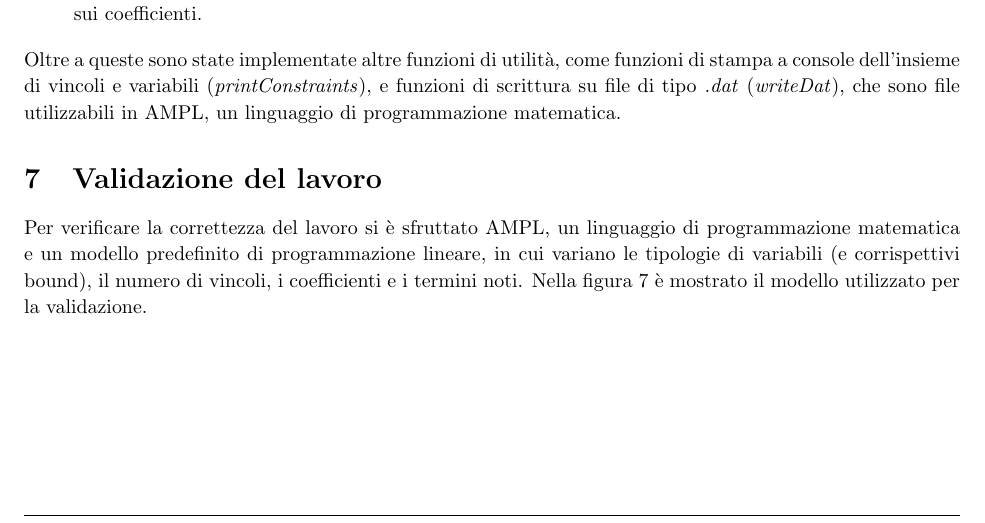
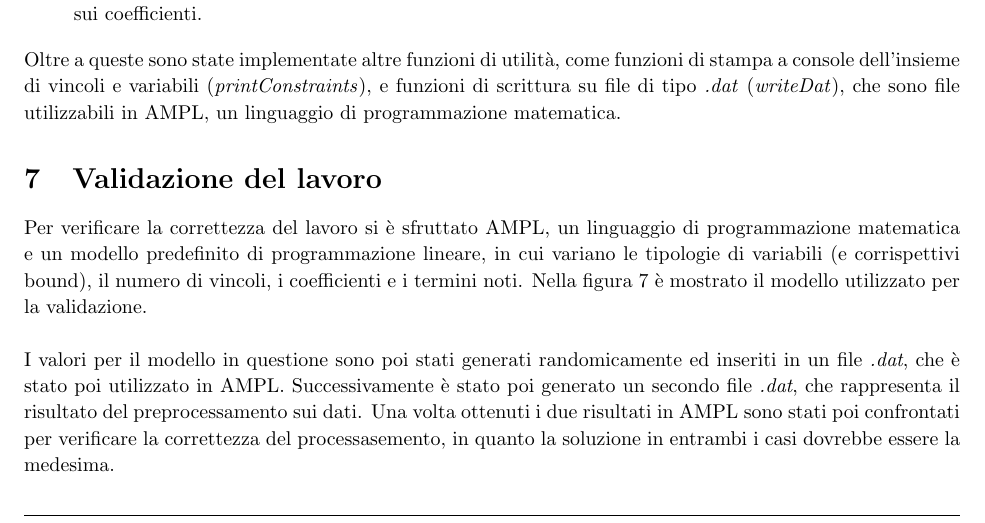
Before and after one commit to AikawaKai/Preprocessing, a LaTeX document (Relazione/relation.tex): part of page 6 of 7, cut so that both start at the same text. The pictures show the PDF file Relazione/relation.pdf that the author committed with the source.

Commit message:
relazione terminata

```diff
--- a/Relazione/relation.tex
+++ b/Relazione/relation.tex
@@ -317,8 +317,12 @@ Oltre a queste sono state implementate altre funzioni di utilità, come funzioni
 
 \section{Validazione del lavoro}
 Per verificare la correttezza del lavoro si è sfruttato AMPL, un linguaggio di programmazione matematica e un modello predefinito di programmazione lineare, in cui variano le tipologie di variabili (e corrispettivi bound), il numero di vincoli, i coefficienti e i termini noti. Nella figura \ref{model1} è mostrato il modello utilizzato per la validazione.
+\perlscript{model1}{Modello usato per la validazione.}
+\newline
+\newline
+I valori per il modello in questione sono poi stati generati randomicamente ed inseriti in un file \textit{.dat}, che è stato poi utilizzato in AMPL. Successivamente è stato poi generato un secondo file \textit{.dat}, che rappresenta il risultato del preprocessamento sui dati. Una volta ottenuti i due risultati in AMPL sono stati poi confrontati per verificare la correttezza del processasemento, in quanto la soluzione in entrambi i casi dovrebbe essere la medesima.
 
-\perlscript{model1}{Modello usato per la validazione.}
+
 
 
 %----------------------------------------------------------------------------------------
```
Also changed, not shown: Relazione/relation.pdf, 3 other files.
